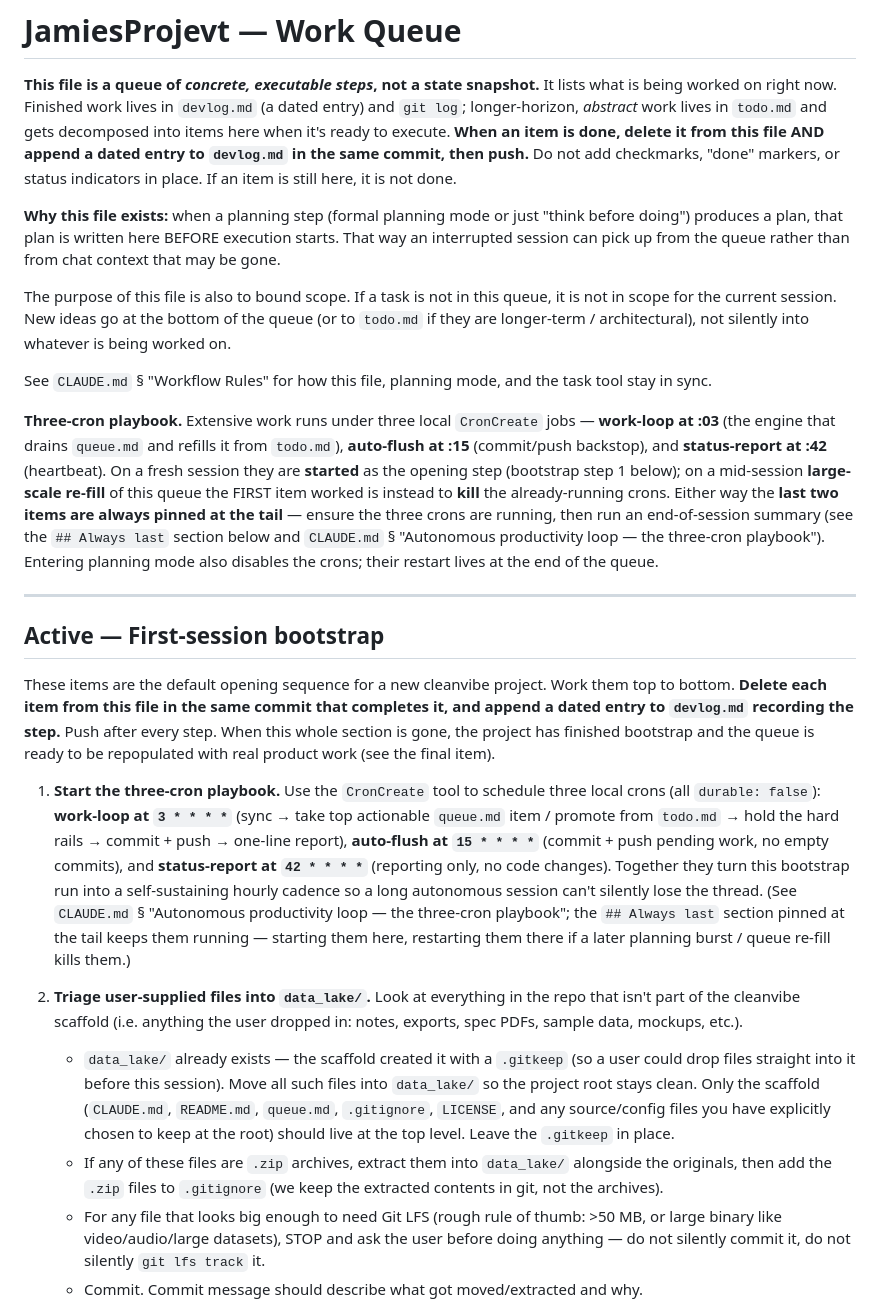
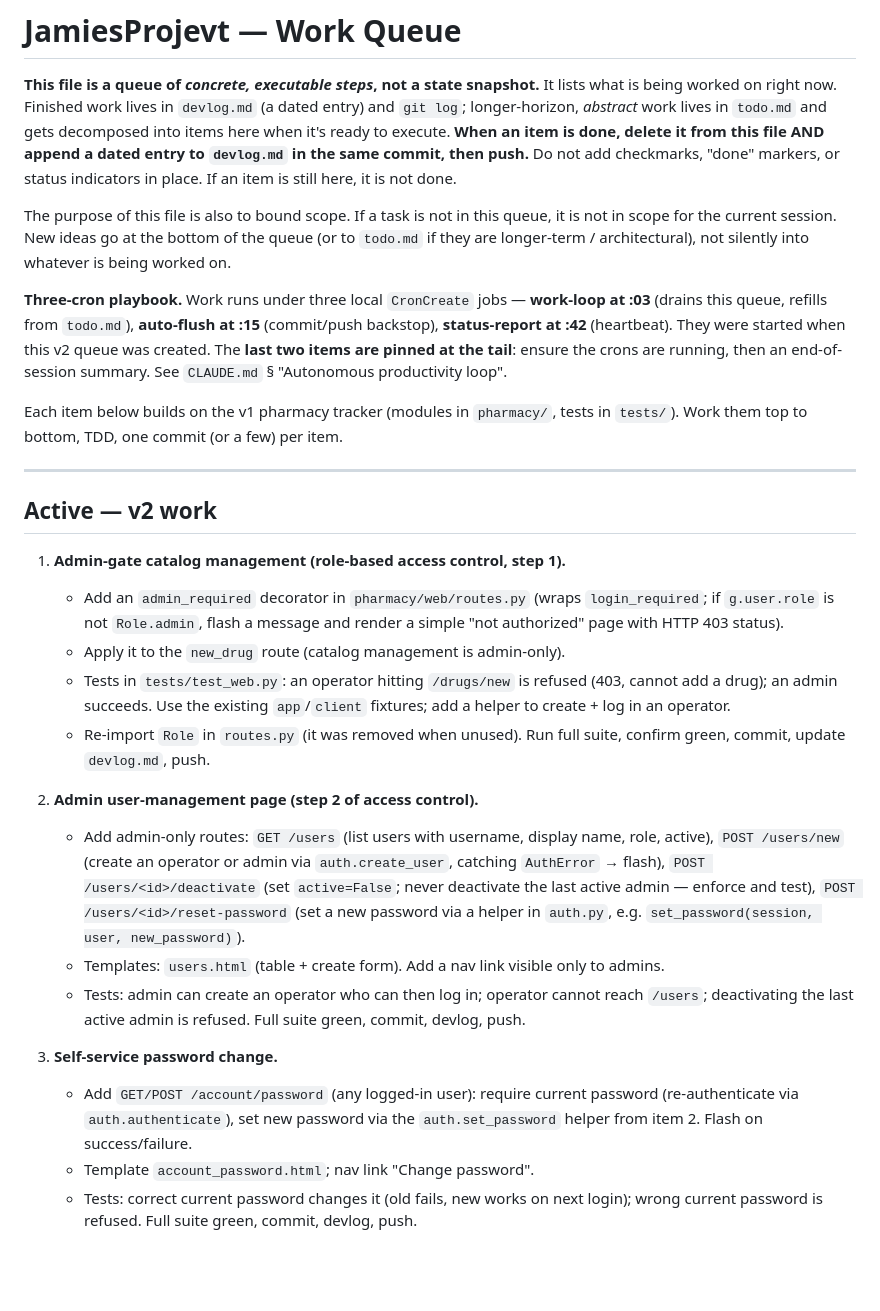
Before and after one commit to EmmaLeonhart/PharmacyTest, a Markdown page: queue.md, the part around one of its changes. Rendered like a GitHub page; blank space fills up the shorter version.

```diff
--- a/queue.md
+++ b/queue.md
@@ -2,25 +2,29 @@
 
 **This file is a queue of *concrete, executable steps*, not a state snapshot.** It lists what is being worked on right now. Finished work lives in `devlog.md` (a dated entry) and `git log`; longer-horizon, *abstract* work lives in `todo.md` and gets decomposed into items here when it's ready to execute. **When an item is done, delete it from this file AND append a dated entry to `devlog.md` in the same commit, then push.** Do not add checkmarks, "done" markers, or status indicators in place. If an item is still here, it is not done.
 
-**Why this file exists:** when a planning step (formal planning mode or just "think before doing") produces a plan, that plan is written here BEFORE execution starts. That way an interrupted session can pick up from the queue rather than from chat context that may be gone.
-
 The purpose of this file is also to bound scope. If a task is not in this queue, it is not in scope for the current session. New ideas go at the bottom of the queue (or to `todo.md` if they are longer-term / architectural), not silently into whatever is being worked on.
 
-See `CLAUDE.md` § "Workflow Rules" for how this file, planning mode, and the task tool stay in sync.
+**Three-cron playbook.** Work runs under three local `CronCreate` jobs — **work-loop at :03** (drains this queue, refills from `todo.md`), **auto-flush at :15** (commit/push backstop), **status-report at :42** (heartbeat). They were started when this v2 queue was created. The **last two items are pinned at the tail**: ensure the crons are running, then an end-of-session summary. See `CLAUDE.md` § "Autonomous productivity loop".
 
-**Three-cron playbook.** Extensive work runs under three local `CronCreate` jobs — **work-loop at :03** (the engine that drains `queue.md` and refills it from `todo.md`), **auto-flush at :15** (commit/push backstop), and **status-report at :42** (heartbeat). On a fresh session they are **started** as the opening step (bootstrap step 1 below); on a mid-session **large-scale re-fill** of this queue the FIRST item worked is instead to **kill** the already-running crons. Either way the **last two items are always pinned at the tail** — ensure the three crons are running, then run an end-of-session summary (see the `## Always last` section below and `CLAUDE.md` § "Autonomous productivity loop — the three-cron playbook"). Entering planning mode also disables the crons; their restart lives at the end of the queue.
+Each item below builds on the v1 pharmacy tracker (modules in `pharmacy/`, tests in `tests/`). Work them top to bottom, TDD, one commit (or a few) per item.
 
 ---
 
-## Active — First-session bootstrap
+## Active — v2 work
 
-These items are the default opening sequence for a new cleanvibe project. Work them top to bottom. **Delete each item from this file in the same commit that completes it, and append a dated entry to `devlog.md` recording the step.** Push after every step. When this whole section is gone, the project has finished bootstrap and the queue is ready to be repopulated with real product work (see the final item).
+1. **Admin-gate catalog management (role-based access control, step 1).**
+   - Add an `admin_required` decorator in `pharmacy/web/routes.py` (wraps `login_required`; if `g.user.role` is not `Role.admin`, flash a message and render a simple "not authorized" page with HTTP 403 status).
+   - Apply it to the `new_drug` route (catalog management is admin-only).
+   - Tests in `tests/test_web.py`: an operator hitting `/drugs/new` is refused (403, cannot add a drug); an admin succeeds. Use the existing `app`/`client` fixtures; add a helper to create + log in an operator.
+   - Re-import `Role` in `routes.py` (it was removed when unused). Run full suite, confirm green, commit, update `devlog.md`, push.
 
-1. **Start the three-cron playbook.** Use the `CronCreate` tool to schedule three local crons (all `durable: false`): **work-loop at `3 * * * *`** (sync → take top actionable `queue.md` item / promote from `todo.md` → hold the hard rails → commit + push → one-line report), **auto-flush at `15 * * * *`** (commit + push pending work, no empty commits), and **status-report at `42 * * * *`** (reporting only, no code changes). Together they turn this bootstrap run into a self-sustaining hourly cadence so a long autonomous session can't silently lose the thread. (See `CLAUDE.md` § "Autonomous productivity loop — the three-cron playbook"; the `## Always last` section pinned at the tail keeps them running — starting them here, restarting them there if a later planning burst / queue re-fill kills them.)
+2. **Admin user-management page (step 2 of access control).**
+   - Add admin-only routes: `GET /users` (list users with username, display name, role, active), `POST /users/new` (create an operator or admin via `auth.create_user`, catching `AuthError` → flash), `POST /users/<id>/deactivate` (set `active=False`; never deactivate the last active admin — enforce and test), `POST /users/<id>/reset-password` (set a new password via a helper in `auth.py`, e.g. `set_password(session, user, new_password)`).
+   - Templates: `users.html` (table + create form). Add a nav link visible only to admins.
+   - Tests: admin can create an operator who can then log in; operator cannot reach `/users`; deactivating the last active admin is refused. Full suite green, commit, devlog, push.
 
-2. **Triage user-supplied files into `data_lake/`.** Look at everything in the repo that isn't part of the cleanvibe scaffold (i.e. anything the user dropped in: notes, exports, spec PDFs, sample data, mockups, etc.).
-   - `data_lake/` already exists — the scaffold created it with a `.gitkeep` (so a user could drop files straight into it before this session). Move all such files into `data_lake/` so the project root stays clean. Only the scaffold (`CLAUDE.md`, `README.md`, `queue.md`, `.gitignore`, `LICENSE`, and any source/config files you have explicitly chosen to keep at the root) should live at the top level. Leave the `.gitkeep` in place.
-   - If any of these files are `.zip` archives, extract them into `data_lake/` alongside the originals, then add the `.zip` files to `.gitignore` (we keep the extracted contents in git, not the archives).
-   - For any file that looks big enough to need Git LFS (rough rule of thumb: >50 MB, or large binary like video/audio/large datasets), STOP and ask the user before doing anything — do not silently commit it, do not silently `git lfs track` it.
-   - Commit. Commit message should describe what got moved/extracted and why.
+3. **Self-service password change.**
+   - Add `GET/POST /account/password` (any logged-in user): require current password (re-authenticate via `auth.authenticate`), set new password via the `auth.set_password` helper from item 2. Flash on success/failure.
+   - Template `account_password.html`; nav link "Change password".
+   - Tests: correct current password changes it (old fails, new works on next login); wrong current password is refused. Full suite green, commit, devlog, push.
 
```
Also changed, not shown: other parts of queue.md (+6 -27 lines), todo.md (added, +48 -0 lines).
